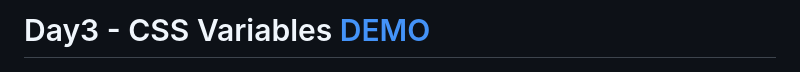
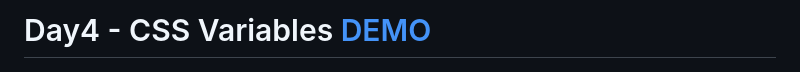
Before and after one commit to ywcheng1207/JavaScript30, a Markdown page: 04 - Array Cardio Day 1/README.md, the part around the change. Rendered like a GitHub page.

```diff
--- a/04 - Array Cardio Day 1/README.md
+++ b/04 - Array Cardio Day 1/README.md
@@ -1,4 +1,4 @@
-# Day3 - CSS Variables [DEMO](https://ywcheng1207.github.io/JavaScript30/04%20-%20Array%20Cardio%20Day%201/index-START.html)
+# Day4 - CSS Variables [DEMO](https://ywcheng1207.github.io/JavaScript30/04%20-%20Array%20Cardio%20Day%201/index-START.html)
 
 ![](./screen.png)
 
```
Also changed, not shown: 05 - Flex Panel Gallery/README.md (added, +63 -0 lines), 06 - Type Ahead/README.md (added, +9 -0 lines), 05 - Flex Panel Gallery/screenshot.JPG (added), 2 other files.
